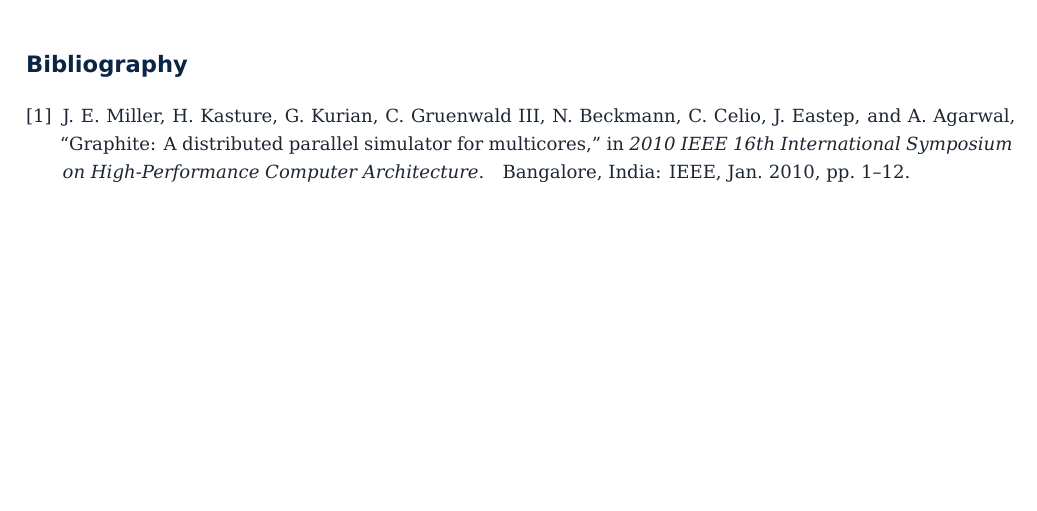
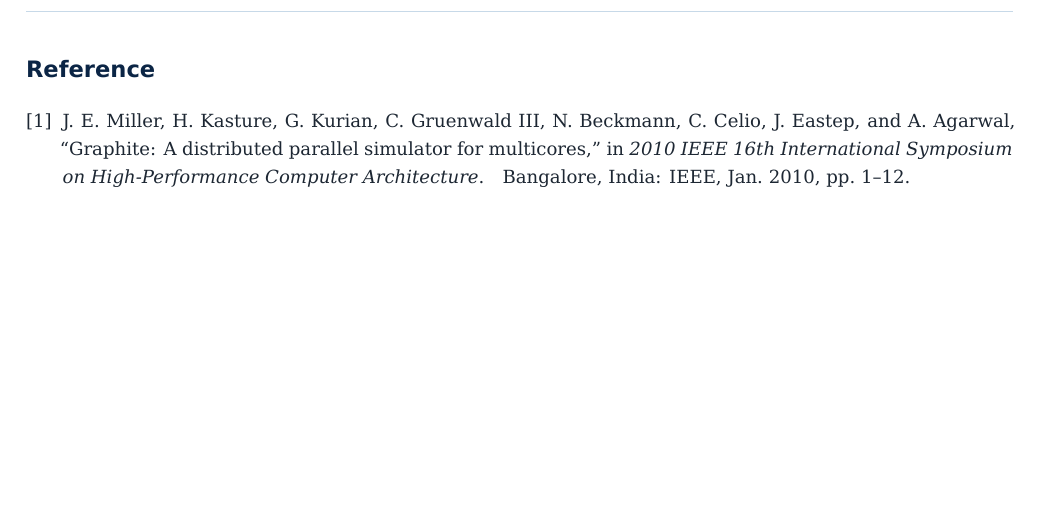
Before and after one commit to Hypersonic-cpu/latex-report-deepblue, a LaTeX thesis (main.tex): part of page 9 of 9, cut at the place of the change. Compiled offline with XeLaTeX; a missing font is replaced by an installed copy or a similar font.

Commit message:
Fix reference section name

```diff
--- a/main.tex
+++ b/main.tex
@@ -34,7 +33,9 @@
 Bibtex Example\citep{miller2010graphite}. The citation key is resolved from
 \texttt{references.bib} when the document is compiled with BibTeX.
 
-\section*{Bibliography}
+\pagebreak
+\section*{Reference}
+\markboth{Reference}{Reference}
 \begingroup
 \renewcommand{\bibsection}{}
 \bibliographystyle{IEEEtran}
```
Also changed, not shown: main.pdf, main.tex (1 more changed lines).
